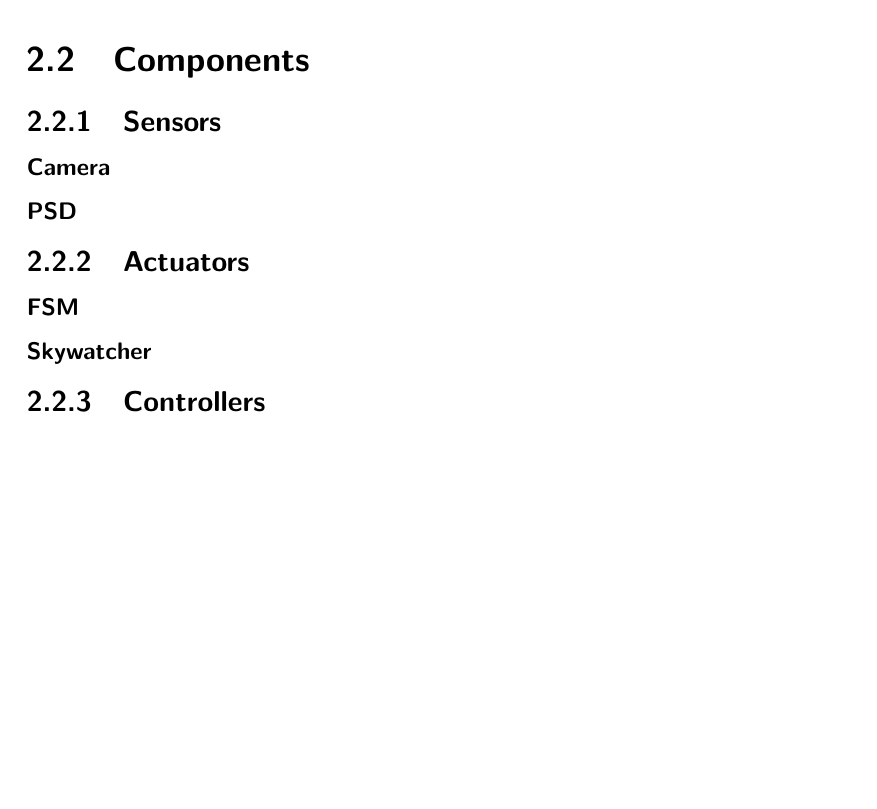
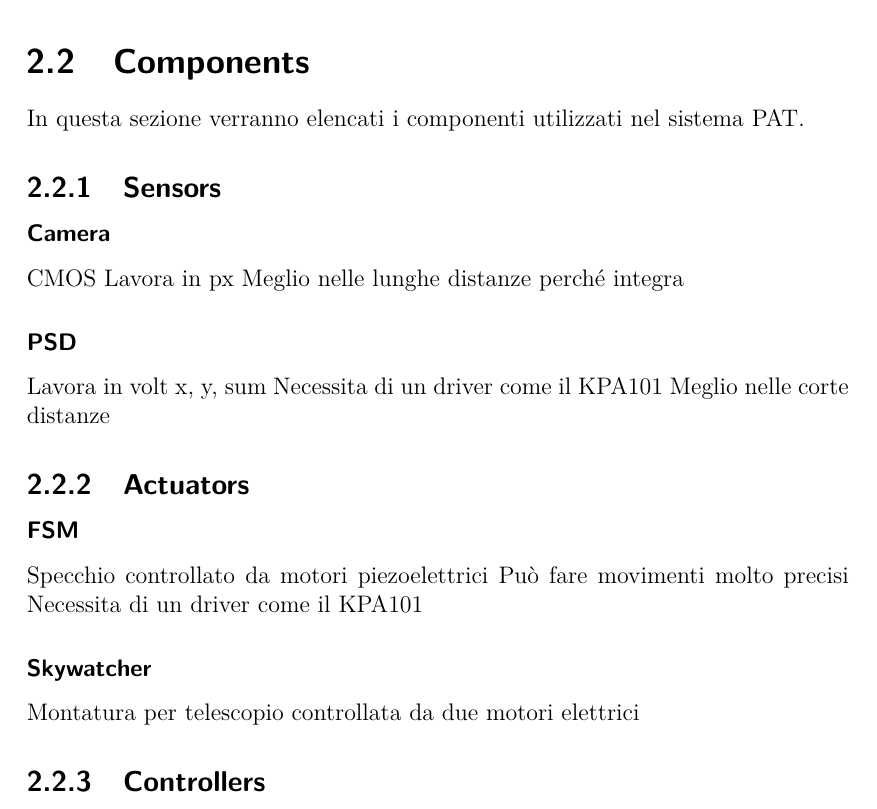
Before and after one commit to XaBerr/tesi-magistrale, a LaTeX thesis (Latex/main.tex, which reads Latex/corpo/capitoli/PAT.tex): part of page 17 of 43 before the commit and part of page 15 of 45 after it, cut so that both start at the same text, the shorter picture padded with empty space. Compiled offline with pdfLaTeX.

Commit message:
Aggiunto alcune voci di indice che voglio sviluppare in futuro

```diff
--- a/Latex/corpo/capitoli/PAT.tex
+++ b/Latex/corpo/capitoli/PAT.tex
@@ -7,13 +7,26 @@ Given a nominal position, the controller will estimate the error via a sensor. O
 Now will presented a possible implementations for these systems.
 
 \lvlii{Components}
+In questa sezione verranno elencati i componenti utilizzati nel sistema PAT.
 \lvliii{Sensors}
 \lvliv{Camera}
+CMOS
+Lavora in px
+Meglio nelle lunghe distanze perché integra
+
 \lvliv{PSD}
+Lavora in volt x, y, sum
+Necessita di un driver come il KPA101
+Meglio nelle corte distanze
 
 \lvliii{Actuators}
 \lvliv{FSM}
+Specchio controllato da motori piezoelettrici
+Può fare movimenti molto precisi
+Necessita di un driver come il KPA101
+
 \lvliv{Skywatcher}
+Montatura per telescopio controllata da due motori elettrici
 
 \lvliii{Controllers}
 \lvliv{One Shot}
```
Also changed, not shown: Latex/corpo/capitoli/KPA101-bias.tex (added, +3 -0 lines), Latex/corpo/capitoli/fiber-injection.tex (added, +2 -0 lines), Latex/main.tex (+2 -0 lines), Latex/corpo/capitoli/PAT.tex (5 more changed lines), 1 other file.
